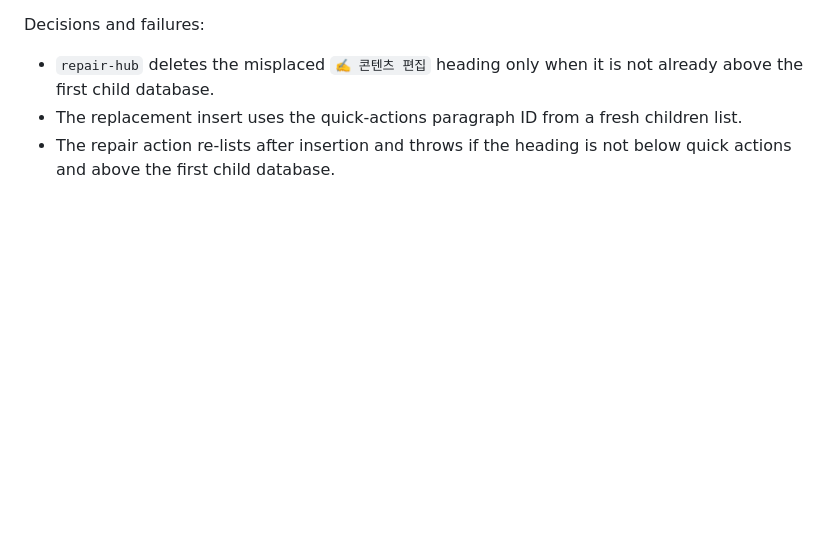
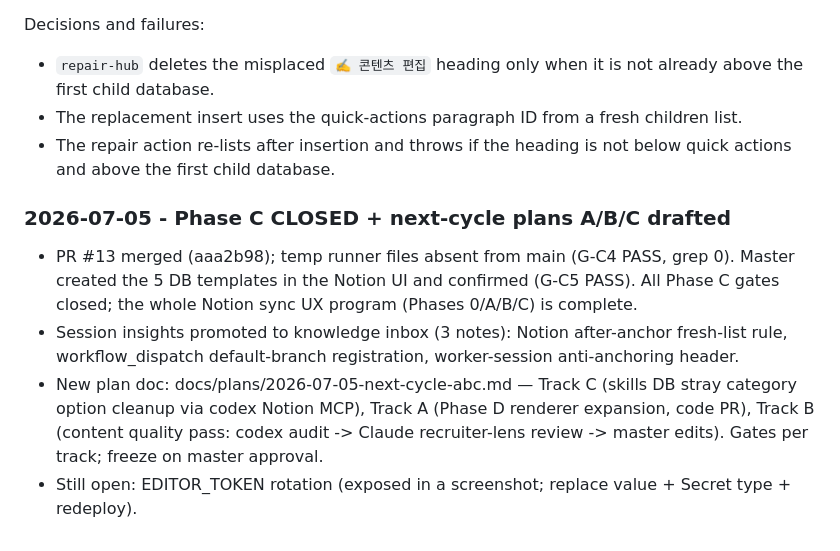
Before and after one commit to lucasung-debug/hr-ops-portfolio, a Markdown page: working.md, the part around the change. GitHub-like rendering; blank space fills up the shorter version.

Commit message:
docs: close Phase C and add next-cycle plans (tracks A/B/C)
Co-Authored-By: Claude Fable 5 <noreply@anthropic.com>

```diff
--- a/working.md
+++ b/working.md
@@ -701,3 +701,10 @@ Decisions and failures:
 - `repair-hub` deletes the misplaced `✍️ 콘텐츠 편집` heading only when it is not already above the first child database.
 - The replacement insert uses the quick-actions paragraph ID from a fresh children list.
 - The repair action re-lists after insertion and throws if the heading is not below quick actions and above the first child database.
+
+### 2026-07-05 - Phase C CLOSED + next-cycle plans A/B/C drafted
+
+- PR #13 merged (aaa2b98); temp runner files absent from main (G-C4 PASS, grep 0). Master created the 5 DB templates in the Notion UI and confirmed (G-C5 PASS). All Phase C gates closed; the whole Notion sync UX program (Phases 0/A/B/C) is complete.
+- Session insights promoted to knowledge inbox (3 notes): Notion after-anchor fresh-list rule, workflow_dispatch default-branch registration, worker-session anti-anchoring header.
+- New plan doc: docs/plans/2026-07-05-next-cycle-abc.md — Track C (skills DB stray category option cleanup via codex Notion MCP), Track A (Phase D renderer expansion, code PR), Track B (content quality pass: codex audit -> Claude recruiter-lens review -> master edits). Gates per track; freeze on master approval.
+- Still open: EDITOR_TOKEN rotation (exposed in a screenshot; replace value + Secret type + redeploy).
```
Also changed, not shown: docs/plans/2026-07-05-next-cycle-abc.md (added, +129 -0 lines).
